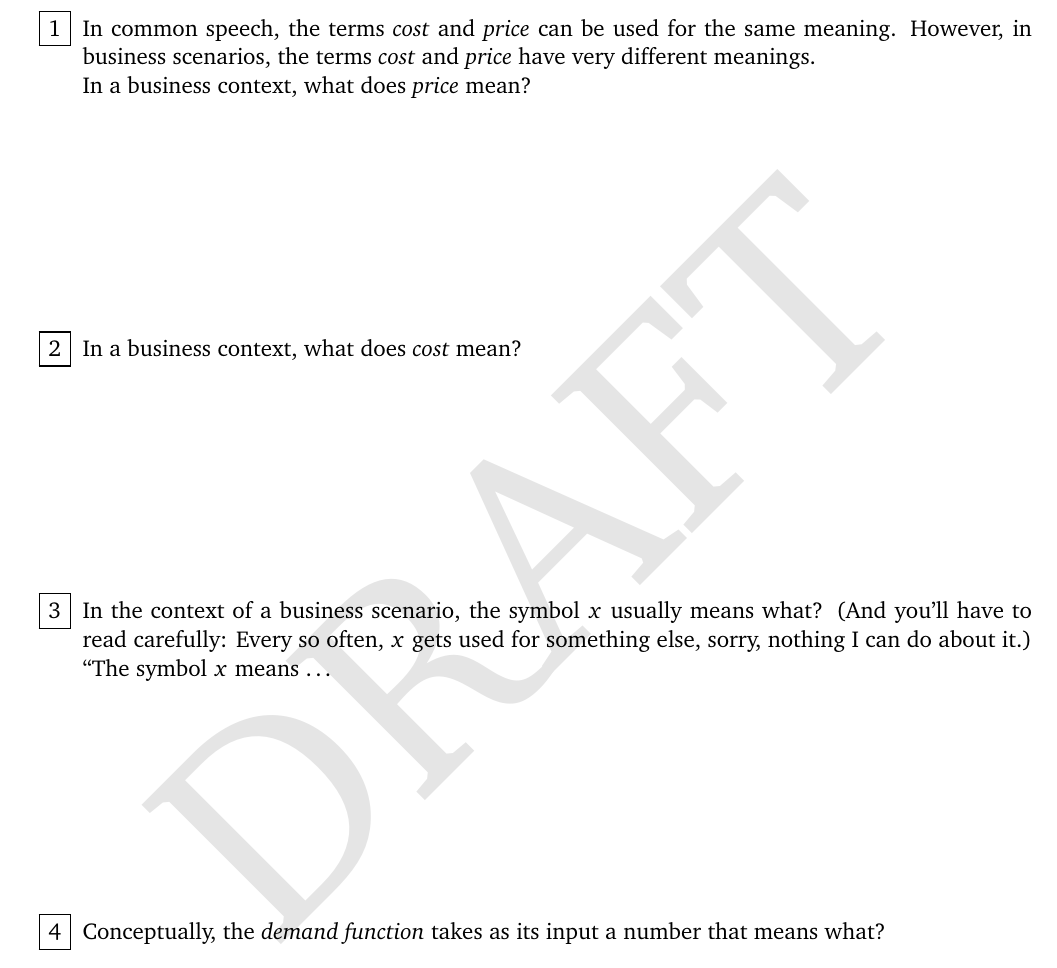
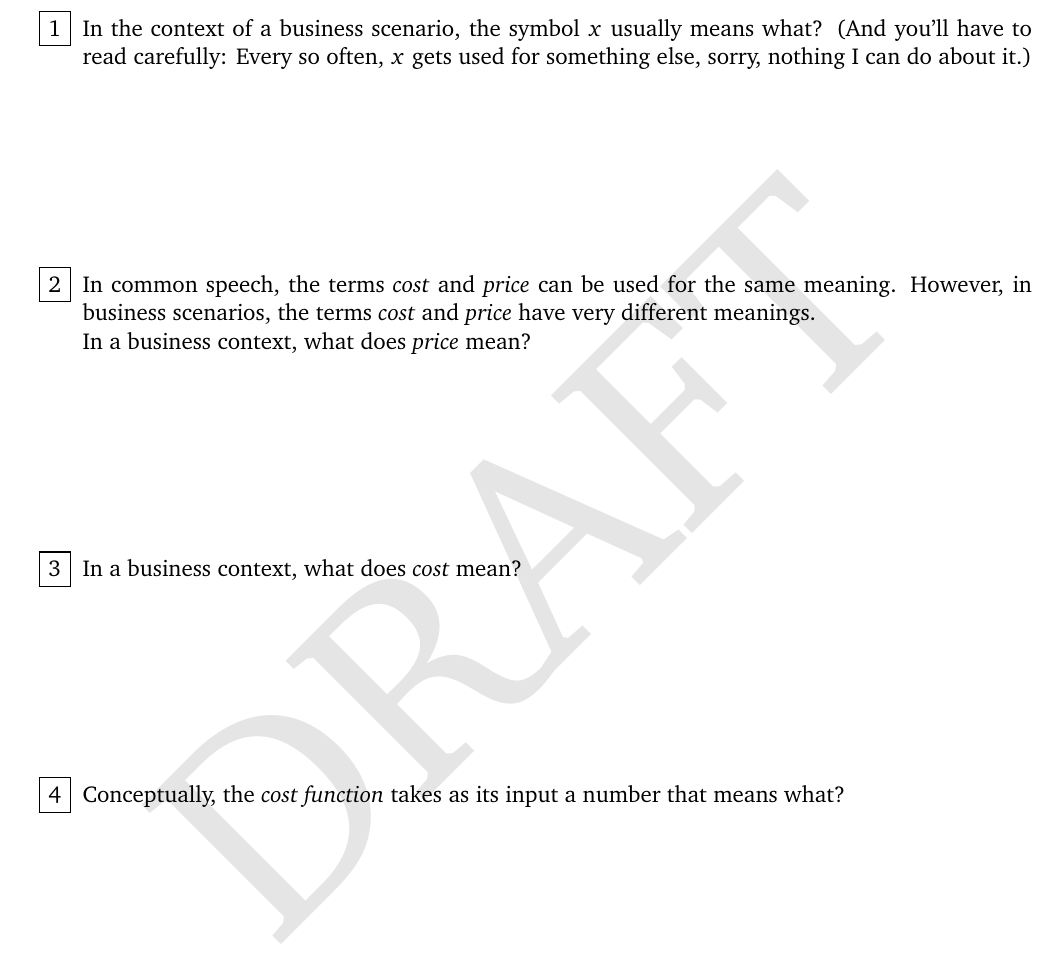
Before and after one commit to wgmitchener/business-calculus-workbook, a LaTeX document (Business-calculus-workbook.tex, which reads Business-modeling-core-concepts.tex): part of page 38 of 137, cut so that both start at the same text. Compiled offline with pdfLaTeX.

Commit message:
Aligned business modeling core concepts to the slide show

```diff
--- a/Business-modeling-core-concepts.tex
+++ b/Business-modeling-core-concepts.tex
@@ -3,7 +3,12 @@
 There is a standard way to use functions to model a business.
 Be sure you understand the conceptual meaning of the symbols used in this setup.
 
-\begin{ProblemSet}
+\begin{ProblemSet}[pencil space=1.25in]
+ \begin{Problem}
+  In the context of a business scenario, the symbol $x$ usually means what?
+  (And you'll have to read carefully:
+  Every so often, $x$ gets used for something else, sorry, nothing I can do about it.)
+ \end{Problem}
  \begin{Problem}
   In common speech, the terms \emph{cost} and \emph{price} can be used for the same meaning.
   However, in business scenarios, the terms \emph{cost} and \emph{price} have very different meanings.
@@ -14,12 +19,14 @@ Be sure you understand the conceptual meaning of the symbols used in this setup.
   In a business context, what does \emph{cost} mean?
  \end{Problem}
  \begin{Problem}
-  In the context of a business scenario, the symbol $x$ usually means what?
-  (And you'll have to read carefully:
-  Every so often, $x$ gets used for something else, sorry, nothing I can do about it.)
+  Conceptually, the \emph{cost function} takes as its input a number that means what?
+ \end{Problem}
+ \begin{Problem}
+  Conceptually, the \emph{cost function} produces as its output a number that means what?
+ \end{Problem}
 
-  ``The symbol $x$ means \dots
- \end{Problem}
+ \newpage
+
  \begin{Problem}
   Conceptually, the \emph{demand function} takes as its input a number that means what?
  \end{Problem}
```
Also changed, not shown: Business-modeling-core-concepts.tex (12 more changed lines).
